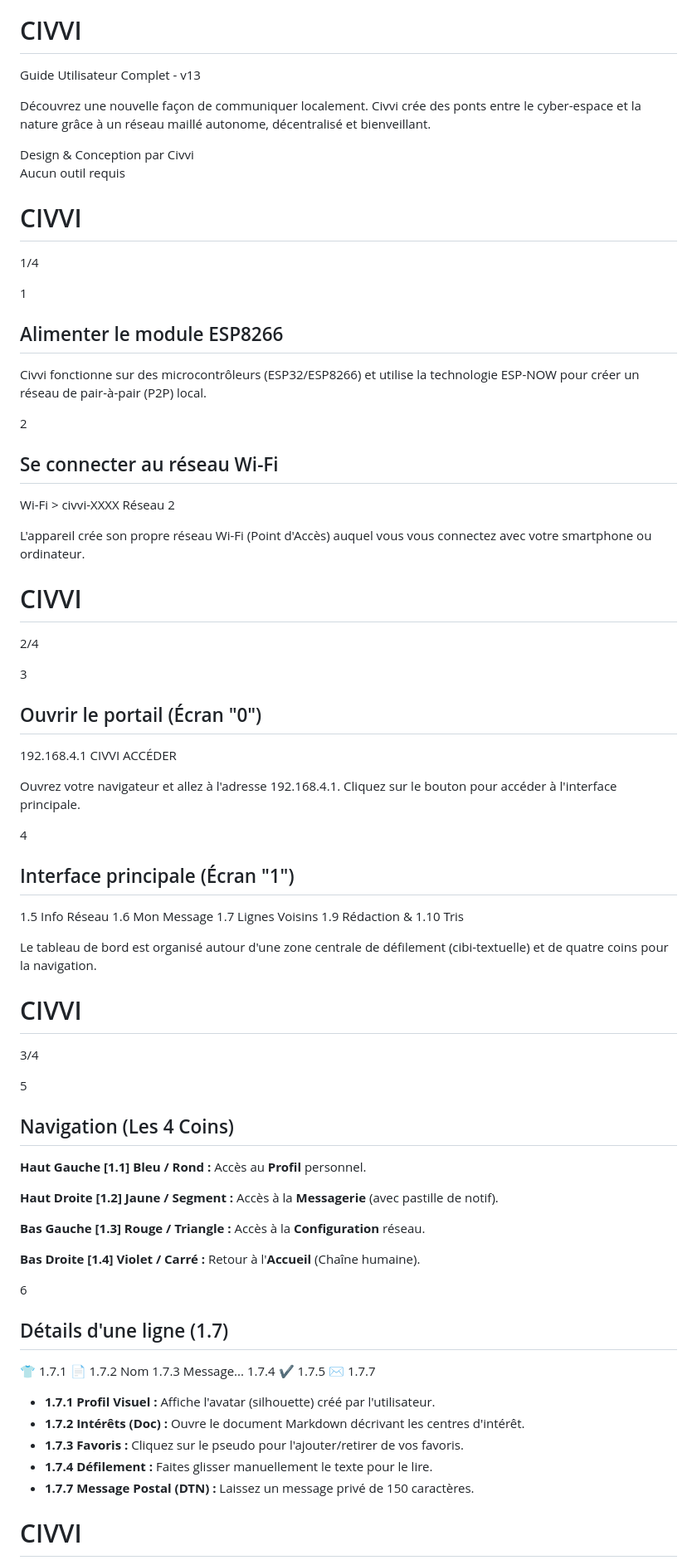
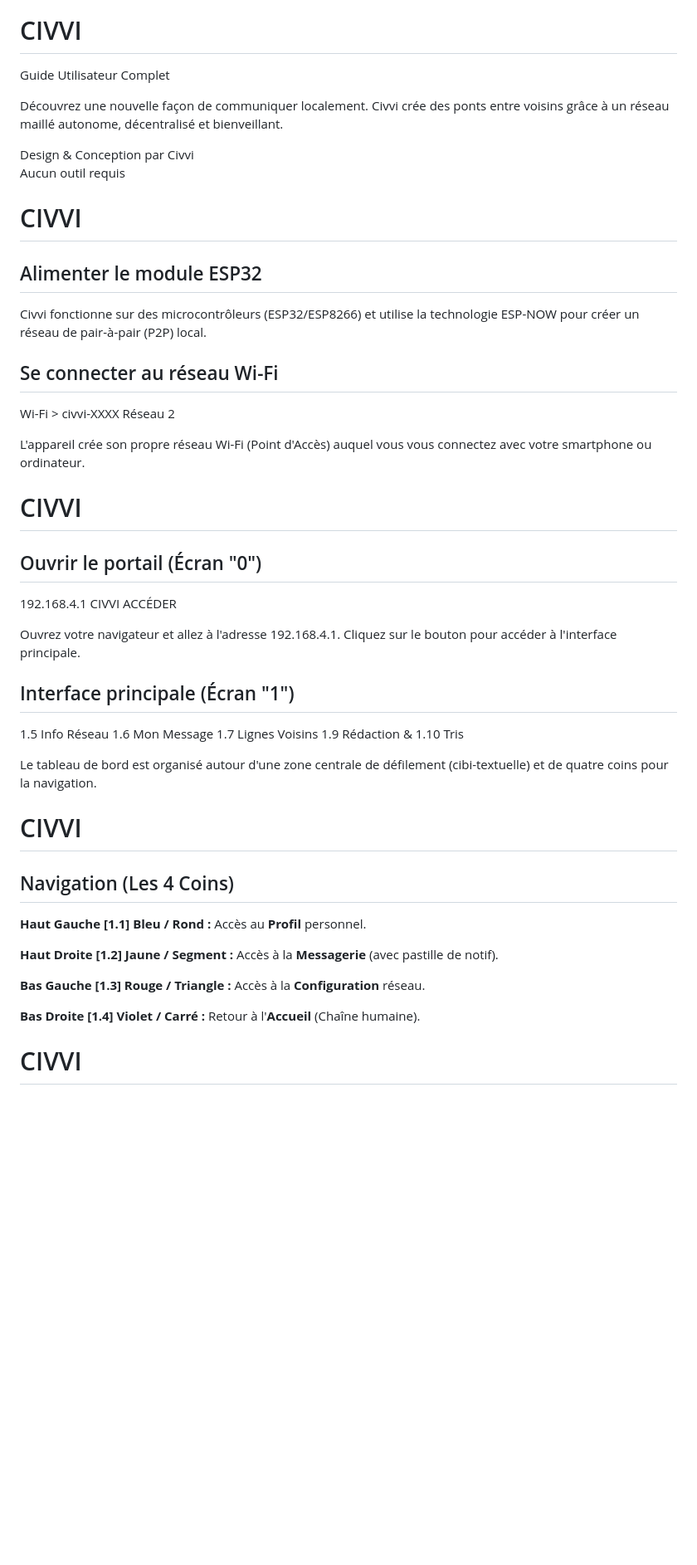
Before and after one commit to civvi-assali/civvi, a Markdown page: README.md, the part around one of its changes. Shown at 83% size. Drawn GitHub-style; blank space fills up the shorter version.

```diff
--- a/README.md
+++ b/README.md
@@ -5,9 +5,9 @@
 CIVVI
 =====
 
-Guide Utilisateur Complet - v13
+Guide Utilisateur Complet
 
-Découvrez une nouvelle façon de communiquer localement. Civvi crée des ponts entre le cyber-espace et la nature grâce à un réseau maillé autonome, décentralisé et bienveillant.
+Découvrez une nouvelle façon de communiquer localement. Civvi crée des ponts entre voisins grâce à un réseau maillé autonome, décentralisé et bienveillant.
 
 Design & Conception par Civvi
 Aucun outil requis
@@ -15,16 +15,11 @@ Aucun outil requis
 CIVVI
 =====
 
-1/4
-
-1
-
-Alimenter le module ESP8266
+Alimenter le module ESP32
 ---------------------------
 
 Civvi fonctionne sur des microcontrôleurs (ESP32/ESP8266) et utilise la technologie ESP-NOW pour créer un réseau de pair-à-pair (P2P) local.
 
-2
 
 Se connecter au réseau Wi-Fi
 ----------------------------
@@ -36,9 +31,6 @@ L'appareil crée son propre réseau Wi-Fi (Point d'Accès) auquel vous vous conn
 CIVVI
 =====
 
-2/4
-
-3
 
 Ouvrir le portail (Écran "0")
 -----------------------------
@@ -47,7 +39,6 @@ Ouvrir le portail (Écran "0")
 
 Ouvrez votre navigateur et allez à l'adresse 192.168.4.1. Cliquez sur le bouton pour accéder à l'interface principale.
 
-4
 
 Interface principale (Écran "1")
 --------------------------------
@@ -59,9 +50,6 @@ Le tableau de bord est organisé autour d'une zone centrale de défilement (cibi
 CIVVI
 =====
 
-3/4
-
-5
 
 Navigation (Les 4 Coins)
 ------------------------
@@ -74,18 +62,6 @@ Navigation (Les 4 Coins)
 
 **Bas Droite \[1.4\] Violet / Carré :** Retour à l'**Accueil** (Chaîne humaine).
 
-6
-
-Détails d'une ligne (1.7)
--------------------------
-
-👕 1.7.1 📄 1.7.2 Nom 1.7.3 Message... 1.7.4 ✔️ 1.7.5 ✉️ 1.7.7
-
-*   **1.7.1 Profil Visuel :** Affiche l'avatar (silhouette) créé par l'utilisateur.
-*   **1.7.2 Intérêts (Doc) :** Ouvre le document Markdown décrivant les centres d'intérêt.
-*   **1.7.3 Favoris :** Cliquez sur le pseudo pour l'ajouter/retirer de vos favoris.
-*   **1.7.4 Défilement :** Faites glisser manuellement le texte pour le lire.
-*   **1.7.7 Message Postal (DTN) :** Laissez un message privé de 150 caractères.
 
 CIVVI
 =====
```
Also changed, not shown: other parts of README.md (+1 -8 lines).
